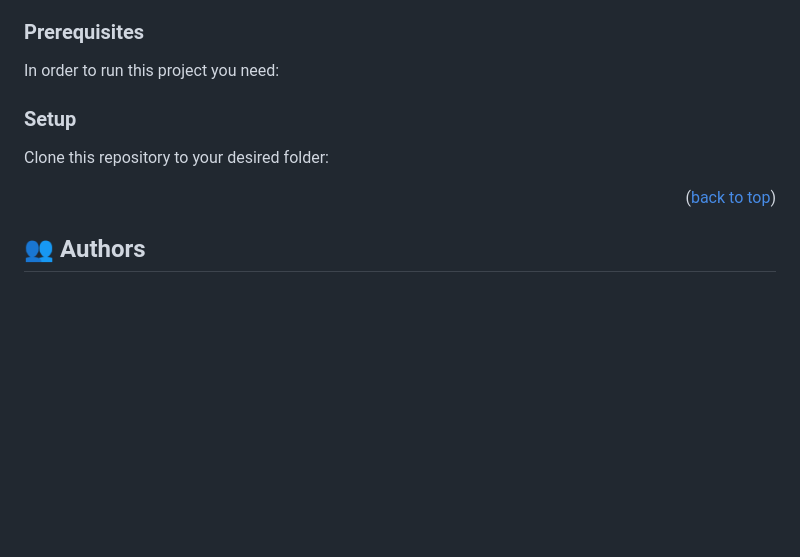
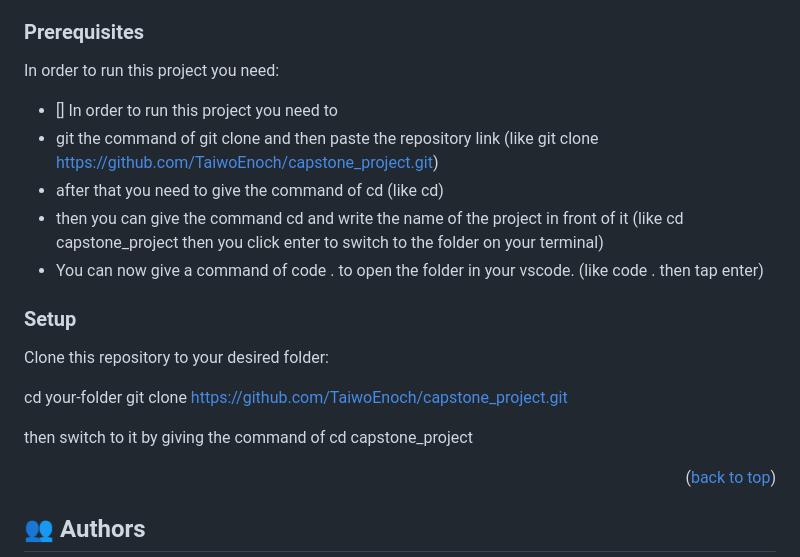
Before and after one commit to TaiwoEnoch/capstone_project, a Markdown page: README.md, the part around the change. Rendered like a GitHub page; blank space fills up the shorter version.

Commit message:
Make some changes in my ReadMe file to make it more instructive and descritive

````diff
--- a/README.md
+++ b/README.md
@@ -96,26 +96,24 @@ To get a local copy up and running, follow these steps.
 
 In order to run this project you need:
 
-<!--
-Example command:
-
-```sh
- npm init -y
-```
- -->
+- [] In order to run this project you need to
+- git the command of git clone and then paste the repository link
+(like git clone https://github.com/TaiwoEnoch/capstone_project.git)
+- after that you need to give the command of cd
+(like cd)
+- then you can give the command cd and write the name of the project in front of it
+(like cd capstone_project then you click enter to switch to the folder on your terminal)
+- You can now give a command of code . to open the folder in your vscode.
+(like code . then tap enter)
 
 ### Setup
 
 Clone this repository to your desired folder:
 
-<!--
-Example commands:
-
-```sh
   cd your-folder
   git clone https://github.com/TaiwoEnoch/capstone_project.git
-```
---->
+
+  then switch to it by giving the command of cd capstone_project
 
 <p align="right">(<a href="#readme-top">back to top</a>)</p>
 
````
